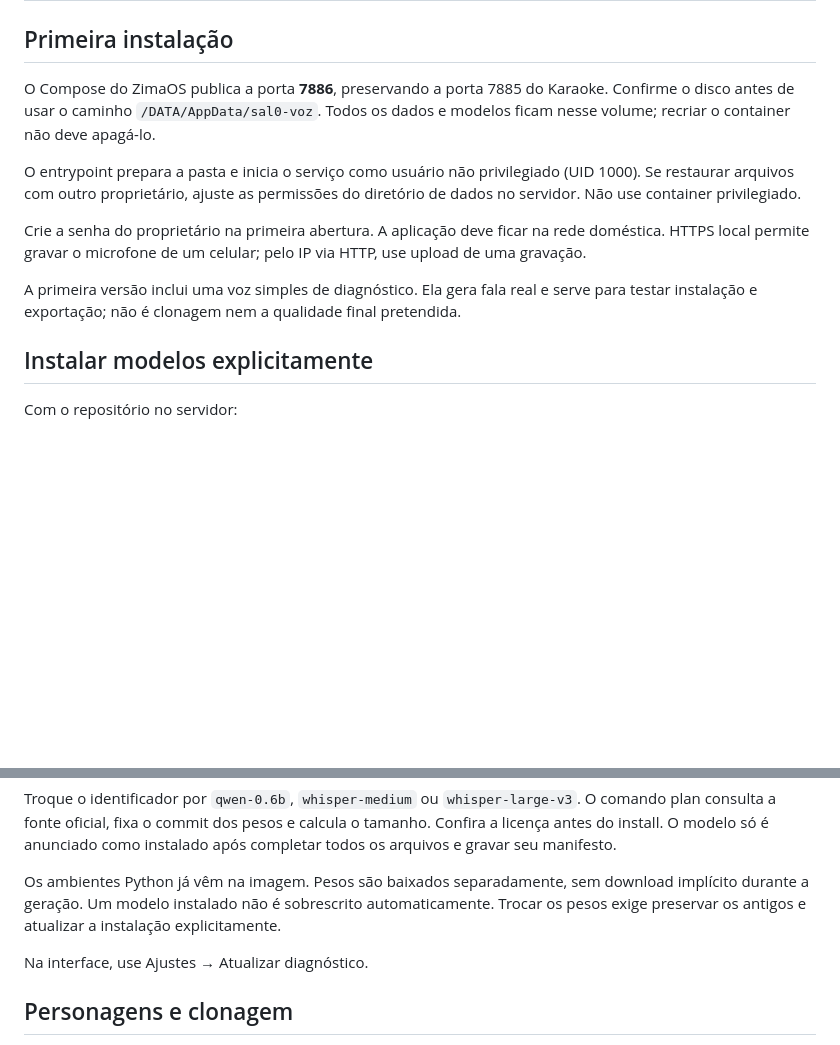
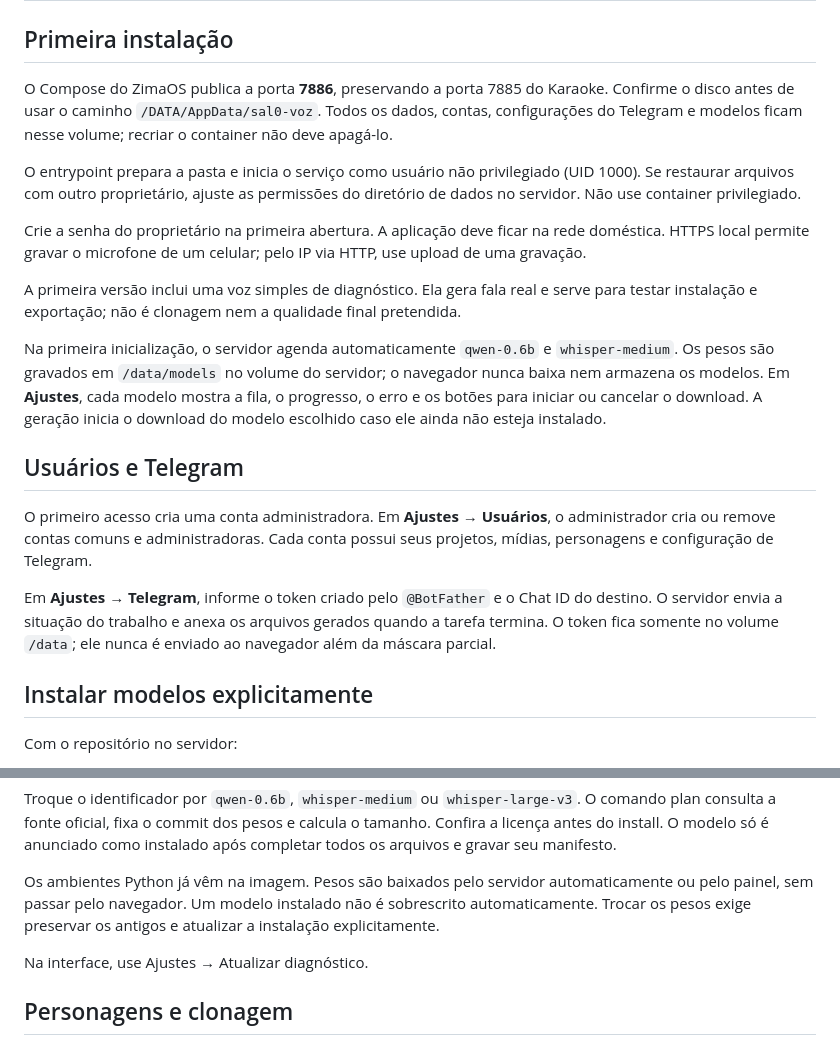
Before and after one commit to Sal0-Apps/Sal0-Voz, a Markdown page: MANUAL.md, 2 parts joined by grey strips. GitHub-like rendering; blank space fills up the shorter version.

Commit message:
Document server model downloads, users and Telegram

```diff
--- a/MANUAL.md
+++ b/MANUAL.md
@@ -2,13 +2,21 @@
 
 ## Primeira instalação
 
-O Compose do ZimaOS publica a porta **7886**, preservando a porta 7885 do Karaoke. Confirme o disco antes de usar o caminho `/DATA/AppData/sal0-voz`. Todos os dados e modelos ficam nesse volume; recriar o container não deve apagá-lo.
+O Compose do ZimaOS publica a porta **7886**, preservando a porta 7885 do Karaoke. Confirme o disco antes de usar o caminho `/DATA/AppData/sal0-voz`. Todos os dados, contas, configurações do Telegram e modelos ficam nesse volume; recriar o container não deve apagá-lo.
 
 O entrypoint prepara a pasta e inicia o serviço como usuário não privilegiado (UID 1000). Se restaurar arquivos com outro proprietário, ajuste as permissões do diretório de dados no servidor. Não use container privilegiado.
 
 Crie a senha do proprietário na primeira abertura. A aplicação deve ficar na rede doméstica. HTTPS local permite gravar o microfone de um celular; pelo IP via HTTP, use upload de uma gravação.
 
 A primeira versão inclui uma voz simples de diagnóstico. Ela gera fala real e serve para testar instalação e exportação; não é clonagem nem a qualidade final pretendida.
+
+Na primeira inicialização, o servidor agenda automaticamente `qwen-0.6b` e `whisper-medium`. Os pesos são gravados em `/data/models` no volume do servidor; o navegador nunca baixa nem armazena os modelos. Em **Ajustes**, cada modelo mostra a fila, o progresso, o erro e os botões para iniciar ou cancelar o download. A geração inicia o download do modelo escolhido caso ele ainda não esteja instalado.
+
+## Usuários e Telegram
+
+O primeiro acesso cria uma conta administradora. Em **Ajustes → Usuários**, o administrador cria ou remove contas comuns e administradoras. Cada conta possui seus projetos, mídias, personagens e configuração de Telegram.
+
+Em **Ajustes → Telegram**, informe o token criado pelo `@BotFather` e o Chat ID do destino. O servidor envia a situação do trabalho e anexa os arquivos gerados quando a tarefa termina. O token fica somente no volume `/data`; ele nunca é enviado ao navegador além da máscara parcial.
 
 ## Instalar modelos explicitamente
 
@@ -30,7 +38,7 @@ docker run --rm -e HF_HUB_OFFLINE=0 -e TRANSFORMERS_OFFLINE=0 -v /DATA/AppData/s
 
 Troque o identificador por `qwen-0.6b`, `whisper-medium` ou `whisper-large-v3`. O comando plan consulta a fonte oficial, fixa o commit dos pesos e calcula o tamanho. Confira a licença antes do install. O modelo só é anunciado como instalado após completar todos os arquivos e gravar seu manifesto.
 
-Os ambientes Python já vêm na imagem. Pesos são baixados separadamente, sem download implícito durante a geração. Um modelo instalado não é sobrescrito automaticamente. Trocar os pesos exige preservar os antigos e atualizar a instalação explicitamente.
+Os ambientes Python já vêm na imagem. Pesos são baixados pelo servidor automaticamente ou pelo painel, sem passar pelo navegador. Um modelo instalado não é sobrescrito automaticamente. Trocar os pesos exige preservar os antigos e atualizar a instalação explicitamente.
 
 Na interface, use Ajustes → Atualizar diagnóstico.
 
```
